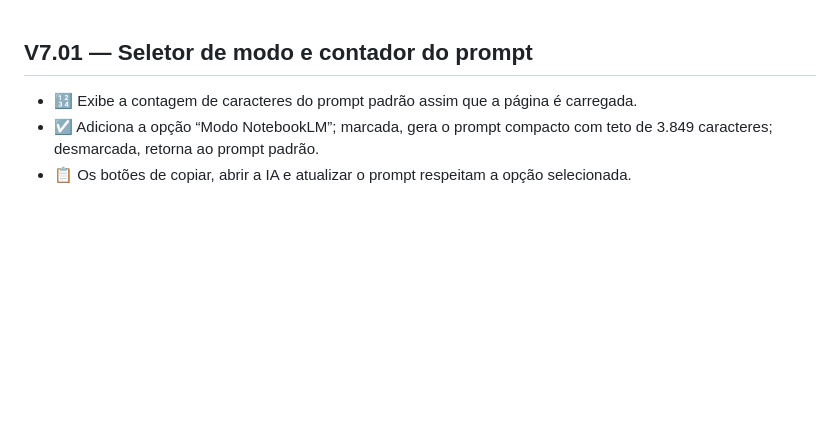
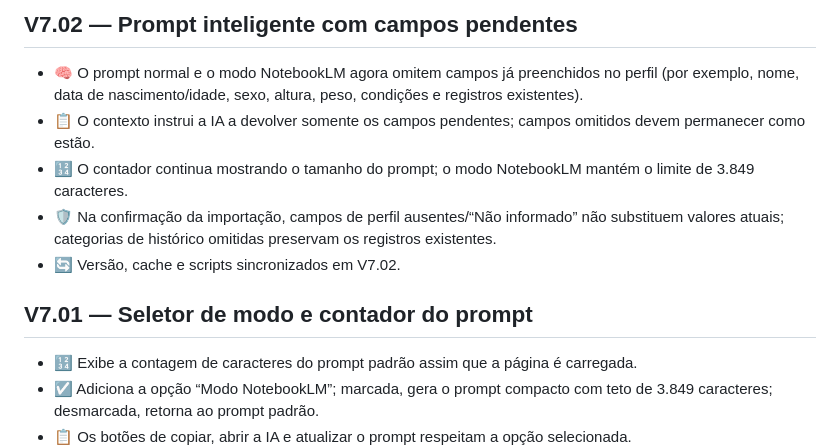
Before and after one commit to jhoncorretor2025-blip/minha-saude-ia, a Markdown page: CHANGELOG.md, the part around the change. Rendered like a GitHub page; blank space fills up the shorter version.

Commit message:
Documenta prompts com campos pendentes e proteção de dados

```diff
--- a/CHANGELOG.md
+++ b/CHANGELOG.md
@@ -1,3 +1,10 @@
+## V7.02 — Prompt inteligente com campos pendentes
+- 🧠 O prompt normal e o modo NotebookLM agora omitem campos já preenchidos no perfil (por exemplo, nome, data de nascimento/idade, sexo, altura, peso, condições e registros existentes).
+- 📋 O contexto instrui a IA a devolver somente os campos pendentes; campos omitidos devem permanecer como estão.
+- 🔢 O contador continua mostrando o tamanho do prompt; o modo NotebookLM mantém o limite de 3.849 caracteres.
+- 🛡️ Na confirmação da importação, campos de perfil ausentes/“Não informado” não substituem valores atuais; categorias de histórico omitidas preservam os registros existentes.
+- 🔄 Versão, cache e scripts sincronizados em V7.02.
+
 ## V7.01 — Seletor de modo e contador do prompt
 - 🔢 Exibe a contagem de caracteres do prompt padrão assim que a página é carregada.
 - ☑️ Adiciona a opção “Modo NotebookLM”; marcada, gera o prompt compacto com teto de 3.849 caracteres; desmarcada, retorna ao prompt padrão.
```
